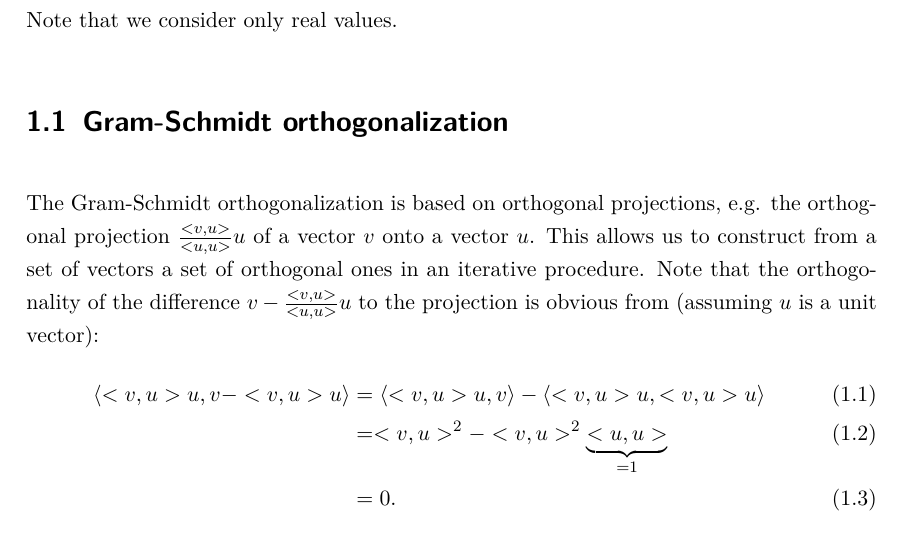
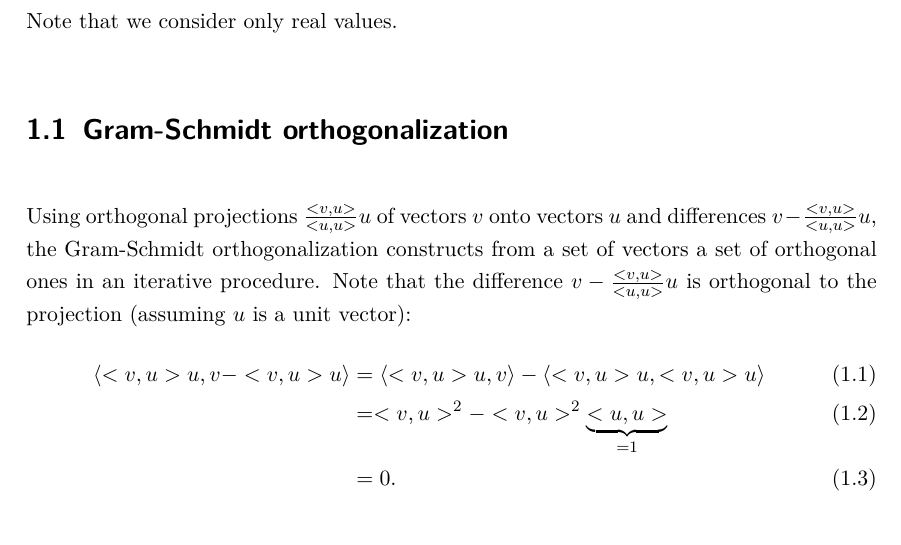
Before and after one commit to ahmetcik/ML-and-LA-from-scratch, a LaTeX book (Theoretical-background.tex): part of page 1 of 20, cut so that both start at the same text. Compiled offline with pdfLaTeX; an older LaTeX class or package is replaced by its successor.

Commit message:
correct sentence

```diff
--- a/Theoretical-background.tex
+++ b/Theoretical-background.tex
@@ -28,7 +28,7 @@ numbers=noenddot]{scrbook}
 \chapter{Linear algebra}
 Note that we consider only real values.
 \section{Gram-Schmidt orthogonalization}
-The Gram-Schmidt orthogonalization is based on orthogonal projections, e.g. the orthogonal projection $\frac{<v, u>} {<u, u>} u$ of a vector $v$ onto a vector $u$. This allows us to construct from a set of vectors a set of orthogonal ones in an iterative procedure. Note that the orthogonality of the difference $v - \frac{<v, u>}{<u, u>} u$ to the projection is obvious from (assuming $u$ is a unit vector):
+Using orthogonal projections $\frac{<v, u>} {<u, u>} u$ of vectors $v$ onto vectors $u$ and differences $v - \frac{<v, u>}{<u, u>} u$, the Gram-Schmidt orthogonalization constructs from a set of vectors a set of orthogonal ones in an iterative procedure. Note that the difference $v - \frac{<v, u>}{<u, u>} u$ is orthogonal to the projection (assuming $u$ is a unit vector):
 \begin{align}
 \langle <v, u> u, v- <v, u> u \rangle &= \langle <v, u> u, v \rangle - \langle <v, u> u, <v, u> u \rangle \\
 &= <v, u>^2 - <v, u>^2 \underbrace{<u, u>}_{=1} \\
```
Also changed, not shown: Theoretical-background.pdf.
